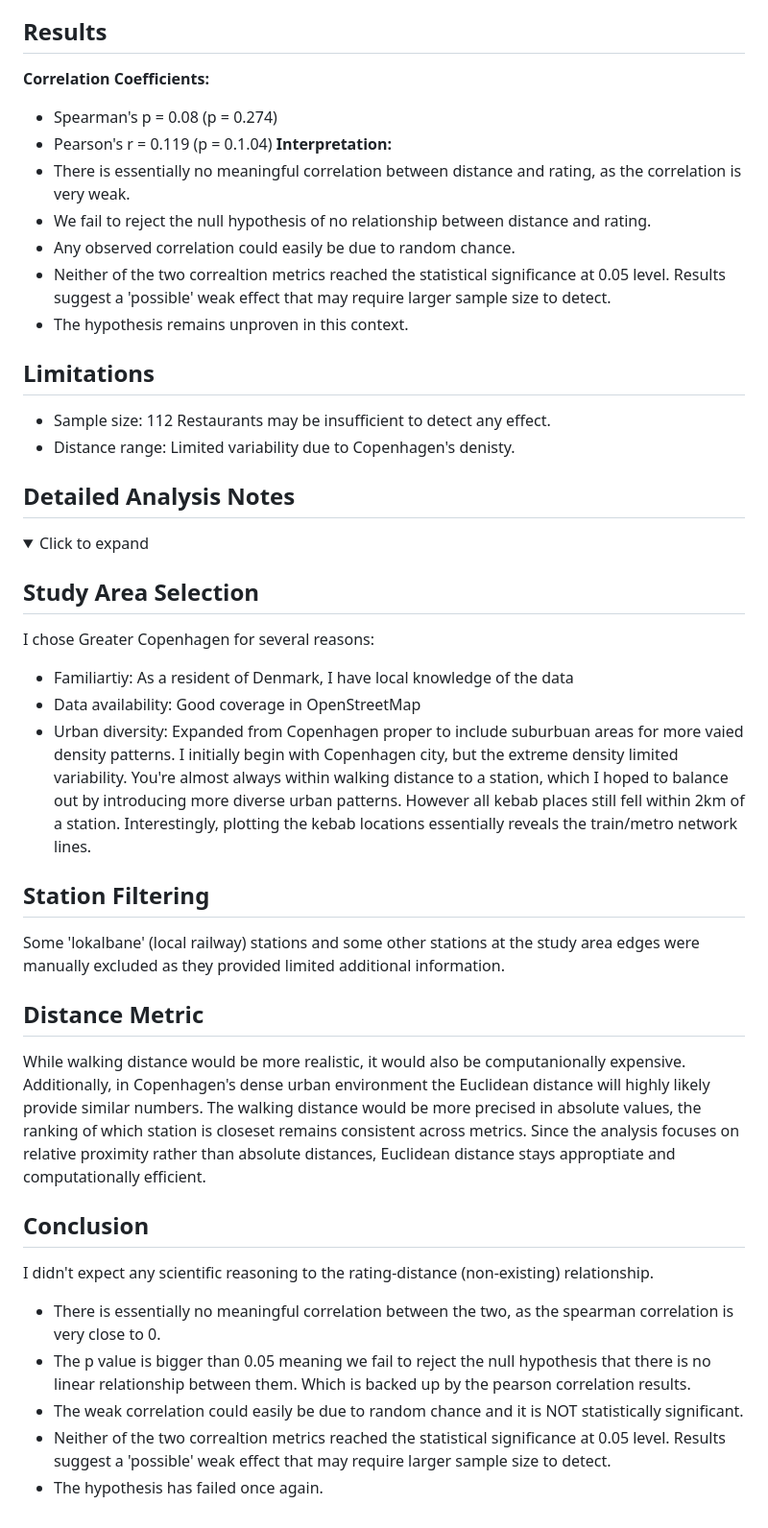
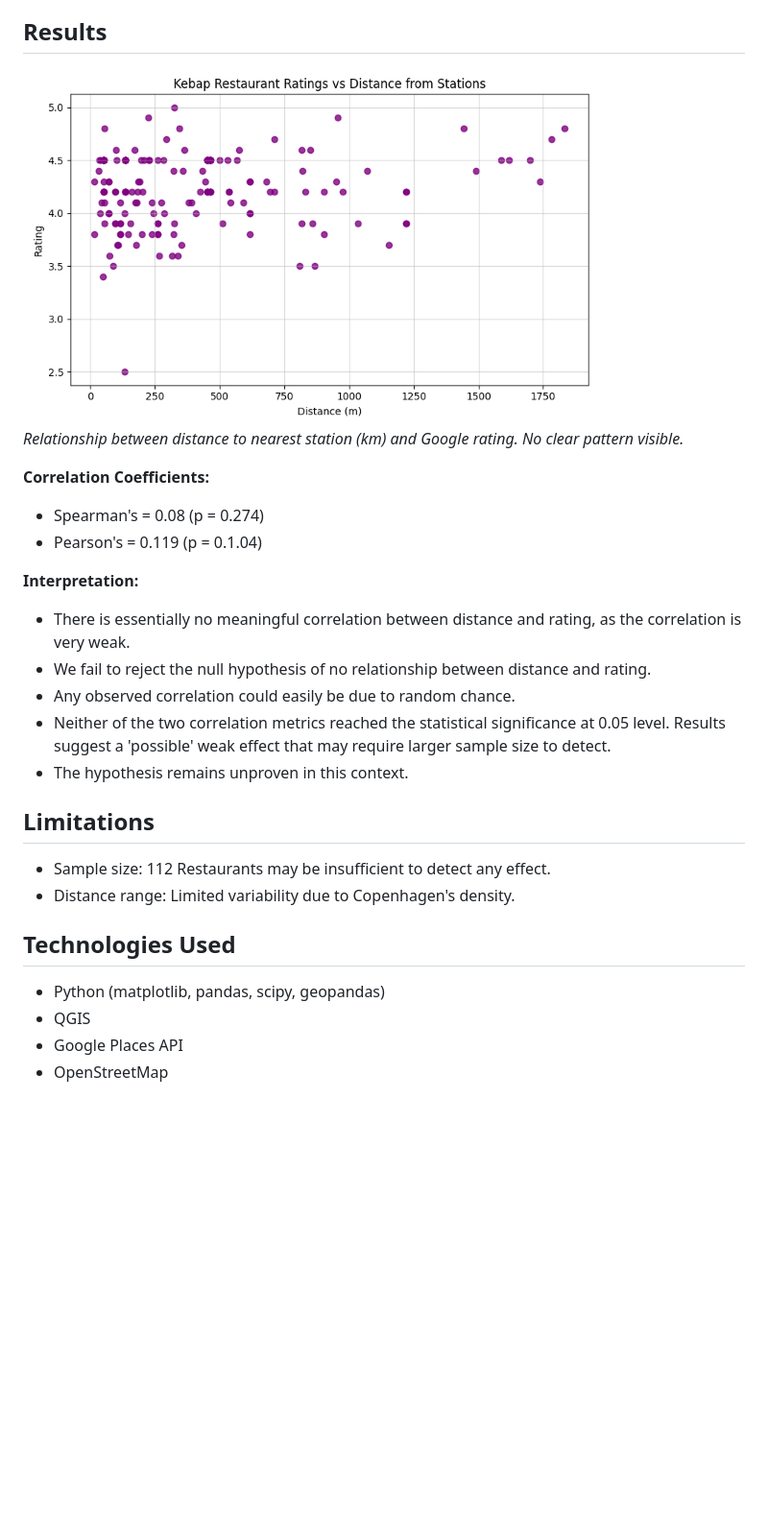
Before and after one commit to scet2/Kebap_Analysis, a Markdown page: README.md, the part around the change printed below. Shown: that part at 96% size. GitHub-like rendering; folded sections open; blank space fills up the shorter version.

```diff
--- a/README.md
+++ b/README.md
@@ -32,43 +57,28 @@ This project combines:
 5. Created plots in python and interactive web map via QGIS.
 
 ## Results
+
+<img src="figures/ratings_distance_scatter.png" alt="Scatter plot" width="600">
+
+_Relationship between distance to nearest station (km) and Google rating. No clear pattern visible._
+
 **Correlation Coefficients:**
-- Spearman's p = 0.08 (p = 0.274)
-- Pearson's r = 0.119 (p = 0.1.04)
+- Spearman's = 0.08 (p = 0.274)
+- Pearson's = 0.119 (p = 0.1.04)
+
 **Interpretation:**
 - There is essentially no meaningful correlation between distance and rating, as the correlation is very weak.
 - We fail to reject the null hypothesis of no relationship between distance and rating.
 - Any observed correlation could easily be due to random chance.
--  Neither of the two correaltion metrics reached the statistical significance at 0.05 level. Results suggest a 'possible' weak effect that may require larger sample size to detect.
+-  Neither of the two correlation metrics reached the statistical significance at 0.05 level. Results suggest a 'possible' weak effect that may require larger sample size to detect.
 - The hypothesis remains unproven in this context.
 
 ## Limitations
 - Sample size: 112 Restaurants may be insufficient to detect any effect.
-- Distance range: Limited variability due to Copenhagen's denisty.
+- Distance range: Limited variability due to Copenhagen's density.
 
-## **Detailed Analysis Notes**
-<details>
-<summary> Click to expand </summary>
-
-## Study Area Selection
-I chose Greater Copenhagen for several reasons:
-- Familiartiy: As a resident of Denmark, I have local knowledge of the data
-- Data availability: Good coverage in OpenStreetMap
-- Urban diversity: Expanded from Copenhagen proper to include suburbuan areas for more vaied density patterns.
-I initially begin with Copenhagen city, but the extreme density limited variability. You're almost always within walking distance to a station, which I hoped to balance out by introducing more diverse urban patterns. However all kebab places still fell within 2km of a station.
-Interestingly, plotting the kebab locations essentially reveals the train/metro network lines.
-
-## Station Filtering
-Some 'lokalbane' (local railway) stations and some other stations at the study area edges were manually excluded as they provided limited additional information.
-
-## Distance Metric
-While walking distance would be more realistic, it would also be computanionally expensive. Additionally, in Copenhagen's dense urban environment the Euclidean distance will highly likely provide similar numbers. The walking distance would be more precised in absolute values, the ranking of which station is closeset remains consistent across metrics. Since the analysis focuses on relative proximity rather than absolute distances, Euclidean distance stays approptiate and computationally efficient.
-
-## Conclusion
-I didn't expect any scientific reasoning to the rating-distance (non-existing) relationship.
-- There is essentially no meaningful correlation between the two, as the spearman correlation is very close to 0.
-- The p value is bigger than 0.05 meaning we fail to reject the null hypothesis that there is no linear relationship between them. Which is backed up by the pearson correlation results.
-- The weak correlation could easily be due to random chance and it is NOT statistically significant.
-- Neither of the two correaltion metrics reached the statistical significance at 0.05 level. Results suggest a 'possible' weak effect that may require larger sample size to detect.
-- The hypothesis has failed once again.
-</details>
+## Technologies Used
+- Python (matplotlib, pandas, scipy, geopandas)
+- QGIS
+- Google Places API
+- OpenStreetMap
```
Also changed, not shown: other parts of README.md (+32 -7 lines).
